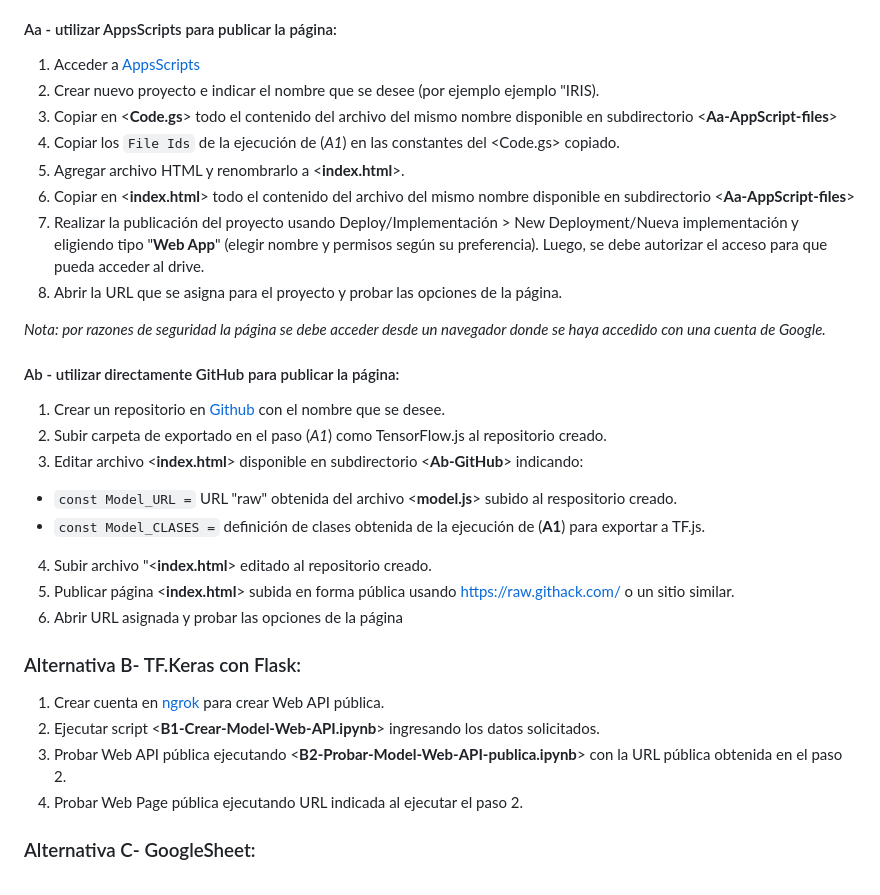
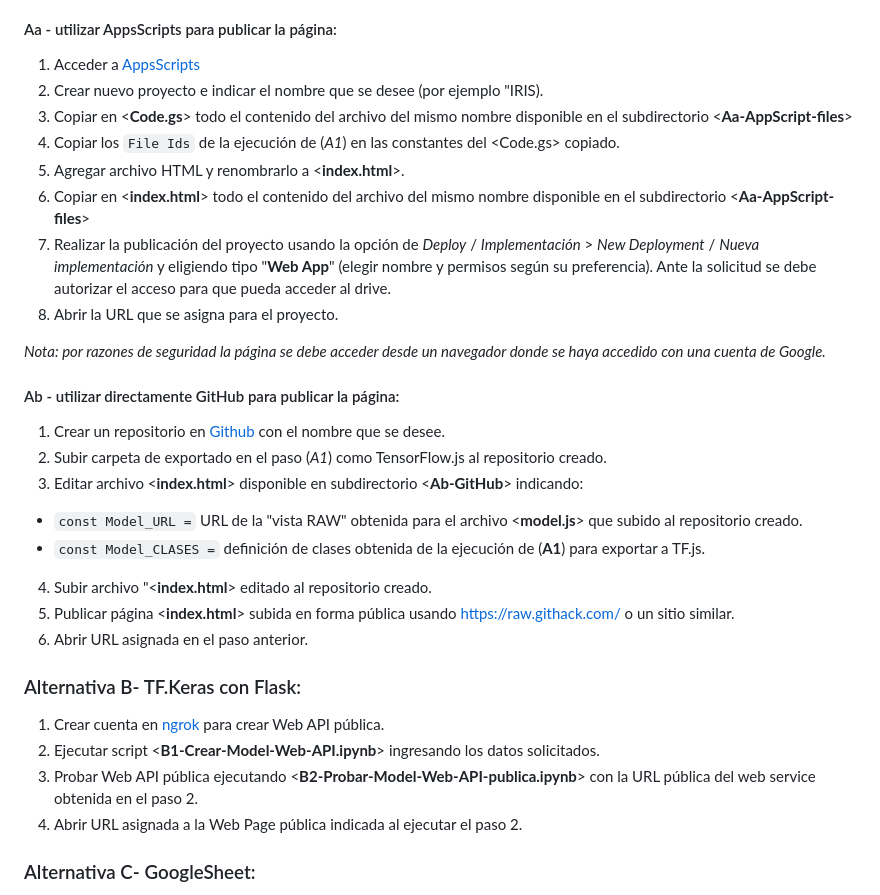
Before and after one commit to PGP-MachineLearning/demoModelDeployment, a Markdown page: 0-Instructivo.md, the part around the change. GitHub-like rendering.

````diff
--- a/0-Instructivo.md
+++ b/0-Instructivo.md
@@ -16,13 +16,13 @@ Luego hay dos posibilidades para publicar la página:
 
 #### Aa - utilizar AppsScripts para publicar la página:
 1. Acceder a [AppsScripts](https://script.google.com/home/my)
-2. Crear nuevo proyecto e indicar el nombre que se desee (por ejemplo ejemplo "IRIS).
-3. Copiar en <**Code.gs**> todo el contenido del archivo del mismo nombre disponible en subdirectorio <**Aa-AppScript-files**>
+2. Crear nuevo proyecto e indicar el nombre que se desee (por ejemplo "IRIS).
+3. Copiar en <**Code.gs**> todo el contenido del archivo del mismo nombre disponible en el subdirectorio <**Aa-AppScript-files**>
 4. Copiar los ``` File Ids ```  de la ejecución de (*A1*) en las constantes del <Code.gs> copiado.
 5. Agregar archivo HTML y renombrarlo a <**index.html**>.
-6. Copiar en <**index.html**> todo el contenido del archivo del mismo nombre disponible en subdirectorio <**Aa-AppScript-files**>
-7. Realizar la publicación del proyecto usando Deploy/Implementación > New Deployment/Nueva implementación y eligiendo tipo "**Web App**" (elegir nombre y permisos según su preferencia). Luego, se debe autorizar el acceso para que pueda acceder al drive.
-8. Abrir la URL que se asigna para el proyecto y probar las opciones de la página.
+6. Copiar en <**index.html**> todo el contenido del archivo del mismo nombre disponible en el subdirectorio <**Aa-AppScript-files**>
+7. Realizar la publicación del proyecto usando la opción de *Deploy* / *Implementación* > *New Deployment* / *Nueva implementación* y eligiendo tipo "**Web App**" (elegir nombre y permisos según su preferencia). Ante la solicitud se debe autorizar el acceso para que pueda acceder al drive.
+9. Abrir la URL que se asigna para el proyecto.
 
 *Nota: por razones de seguridad la página se debe acceder desde un navegador donde se haya accedido con una cuenta de Google.*
 
@@ -30,17 +30,17 @@ Luego hay dos posibilidades para publicar la página:
 1. Crear un repositorio en [Github](https://github.com/) con el nombre que se desee.
 2. Subir carpeta de exportado en el paso (*A1*) como TensorFlow.js al repositorio creado.
 3. Editar archivo <**index.html**> disponible en subdirectorio <**Ab-GitHub**> indicando:
-* ``` const Model_URL = ``` URL "raw" obtenida del archivo <**model.js**> subido al respositorio creado.
+* ``` const Model_URL = ``` URL de la "vista RAW" obtenida para el archivo <**model.js**> que subido al repositorio creado.
 * ``` const Model_CLASES = ``` definición de clases obtenida de la ejecución de (**A1**) para exportar a TF.js.
 4. Subir archivo "<**index.html**> editado al repositorio creado.
 5. Publicar página <**index.html**> subida en forma pública usando https://raw.githack.com/ o un sitio similar.
-6. Abrir URL asignada y probar las opciones de la página
+6. Abrir URL asignada en el paso anterior.
 
 ### Alternativa B- TF.Keras con Flask:
 1. Crear cuenta en [ngrok](https://dashboard.ngrok.com/signup) para crear Web API pública.
 2. Ejecutar script <**B1-Crear-Model-Web-API.ipynb**> ingresando los datos solicitados.
-3. Probar Web API pública ejecutando <**B2-Probar-Model-Web-API-publica.ipynb**> con la URL pública obtenida en el paso 2.
-4. Probar Web Page pública ejecutando URL indicada al ejecutar el paso 2.
+3. Probar Web API pública ejecutando <**B2-Probar-Model-Web-API-publica.ipynb**> con la URL pública del web service obtenida en el paso 2.
+4. Abrir URL asignada a la Web Page pública indicada al ejecutar el paso 2.
 
 ### Alternativa C- GoogleSheet:
 1) Ejecutar script <**C1-Exportar-Modelo-a-GoogleSheet.ipynb**> dando los permisos correspondientes.
````
